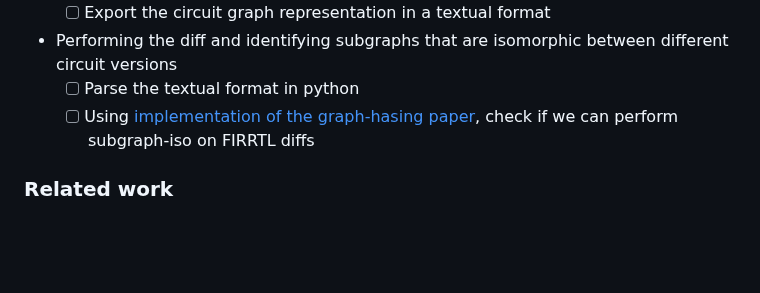
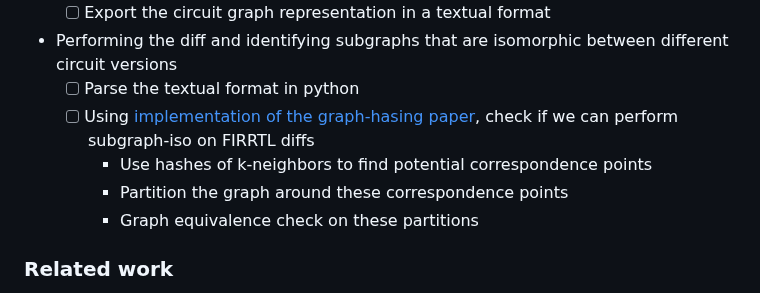
Before and after one commit to joonho3020/ripple-ir, a Markdown page: README.md, the part around the change. Rendered like a GitHub page; blank space fills up the shorter version.

Commit message:
Concretize common subgraph identification approach

```diff
--- a/README.md
+++ b/README.md
@@ -109,6 +109,9 @@ Seems like there are some prior work that seems relevant to what we are trying t
 - Performing the diff and identifying subgraphs that are isomorphic between different circuit versions
     - [ ] Parse the textual format in python
     - [ ] Using [implementation of the graph-hasing paper](https://github.com/calebh/dihash), check if we can perform subgraph-iso on FIRRTL diffs
+        - Use hashes of k-neighbors to find potential correspondence points
+        - Partition the graph around these correspondence points
+        - Graph equivalence check on these partitions
 
 ### Related work
 
```
